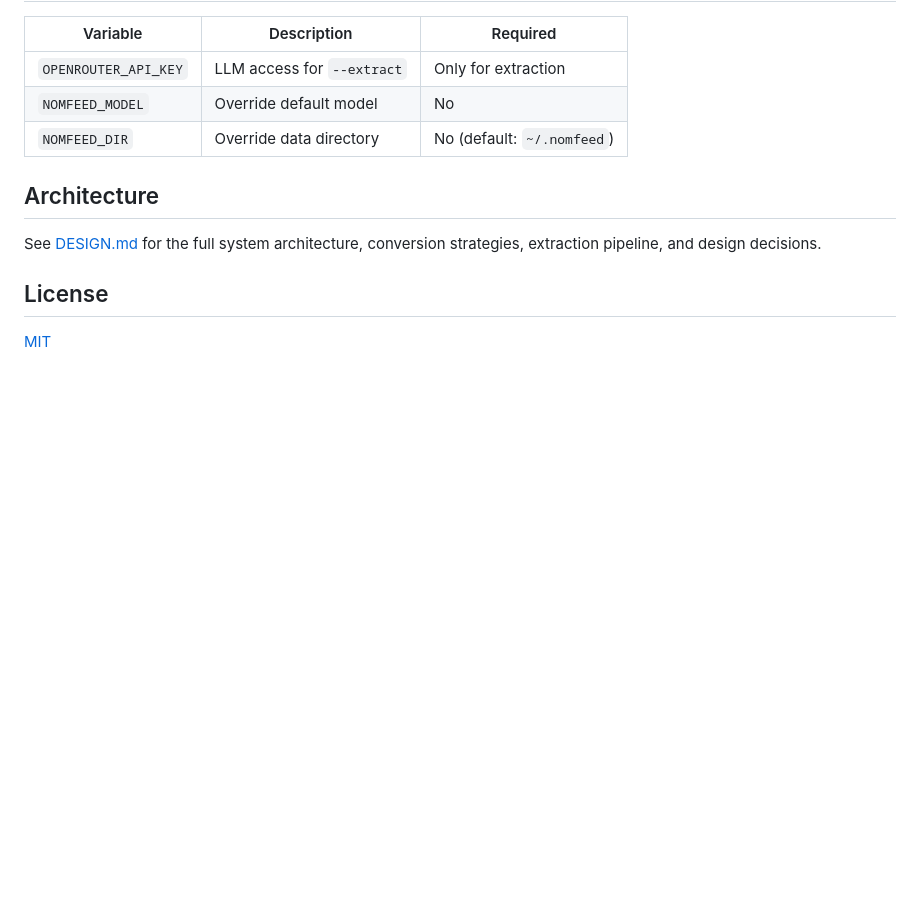
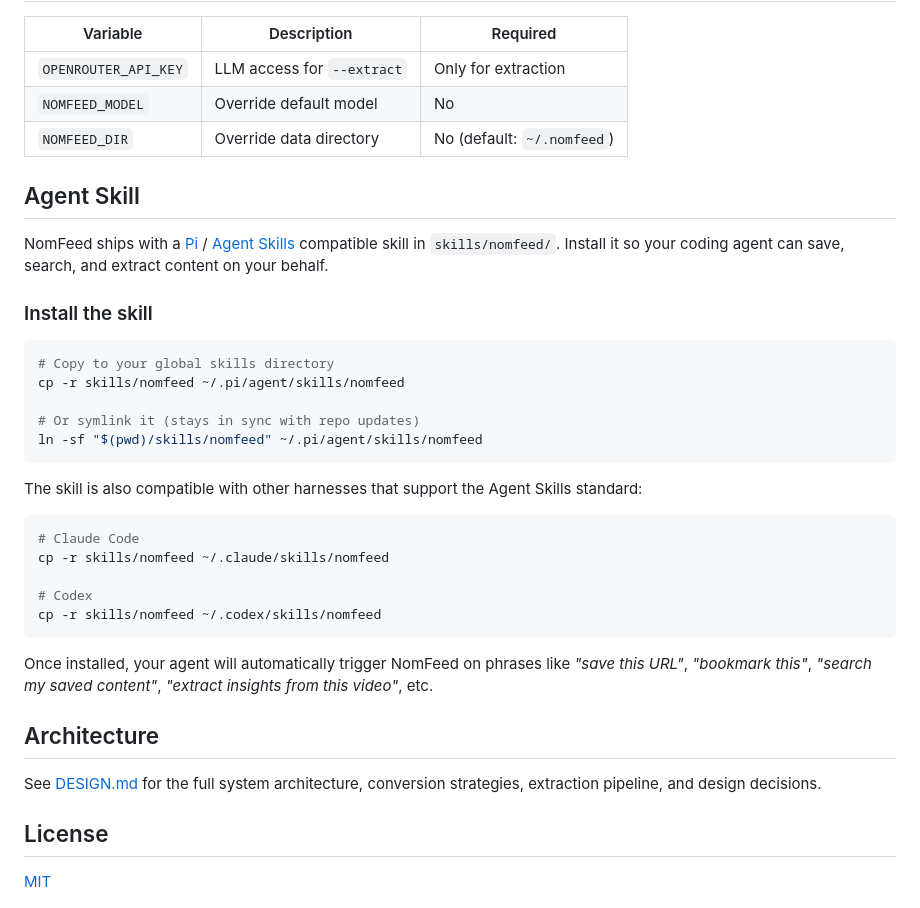
Before and after one commit to ameno-/nomfeed, a Markdown page: README.md, the part around the change. Drawn GitHub-style; blank space fills up the shorter version.

````diff
--- a/README.md
+++ b/README.md
@@ -191,6 +191,32 @@ Each `.md` file includes YAML frontmatter with source, title, and timestamp. Fil
 | `NOMFEED_MODEL` | Override default model | No |
 | `NOMFEED_DIR` | Override data directory | No (default: `~/.nomfeed`) |
 
+## Agent Skill
+
+NomFeed ships with a [Pi](https://github.com/badlogic/pi-coding-agent) / [Agent Skills](https://agentskills.io) compatible skill in `skills/nomfeed/`. Install it so your coding agent can save, search, and extract content on your behalf.
+
+### Install the skill
+
+```bash
+# Copy to your global skills directory
+cp -r skills/nomfeed ~/.pi/agent/skills/nomfeed
+
+# Or symlink it (stays in sync with repo updates)
+ln -sf "$(pwd)/skills/nomfeed" ~/.pi/agent/skills/nomfeed
+```
+
+The skill is also compatible with other harnesses that support the Agent Skills standard:
+
+```bash
+# Claude Code
+cp -r skills/nomfeed ~/.claude/skills/nomfeed
+
+# Codex
+cp -r skills/nomfeed ~/.codex/skills/nomfeed
+```
+
+Once installed, your agent will automatically trigger NomFeed on phrases like *"save this URL"*, *"bookmark this"*, *"search my saved content"*, *"extract insights from this video"*, etc.
+
 ## Architecture
 
 See [DESIGN.md](DESIGN.md) for the full system architecture, conversion strategies, extraction pipeline, and design decisions.
````
Also changed, not shown: skills/nomfeed/SKILL.md (added, +155 -0 lines).
